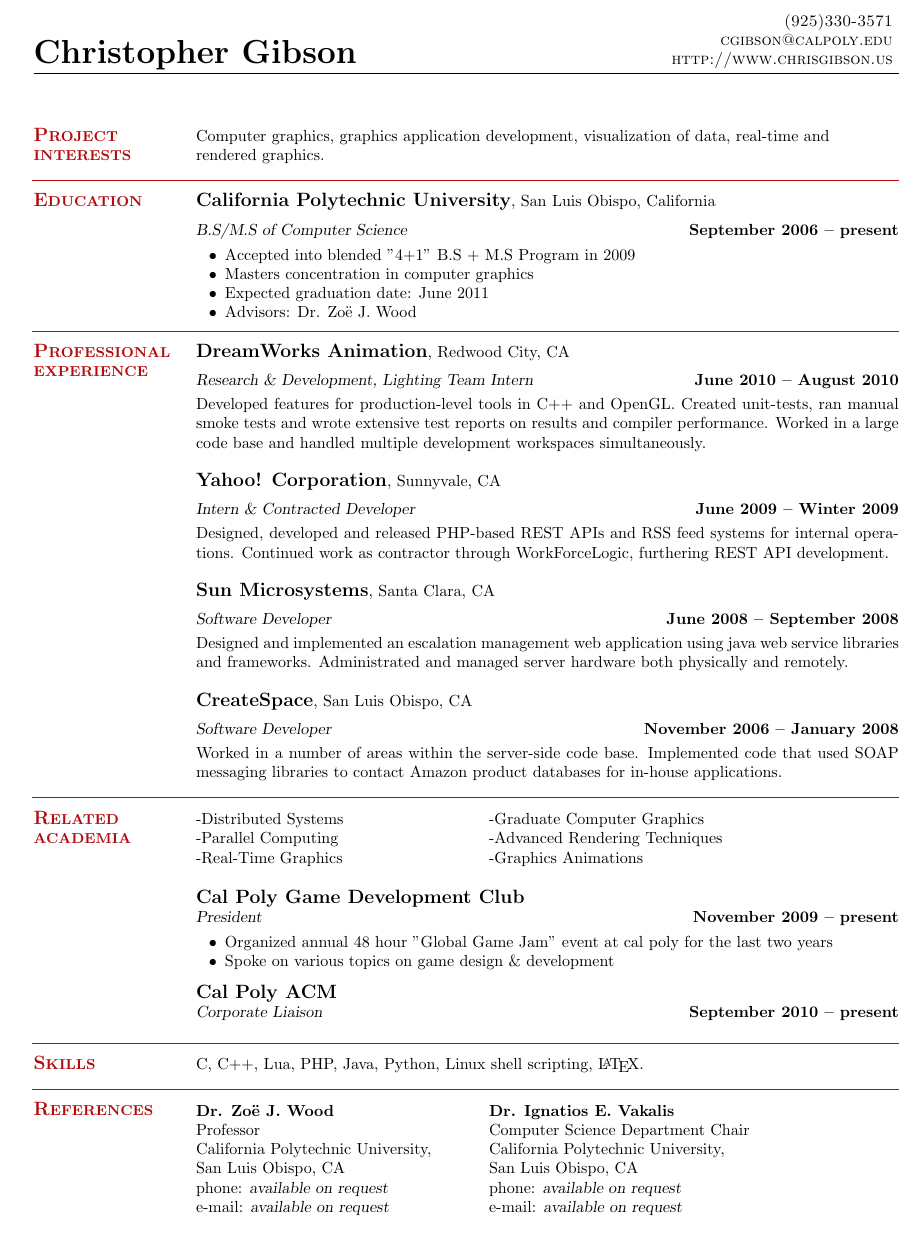
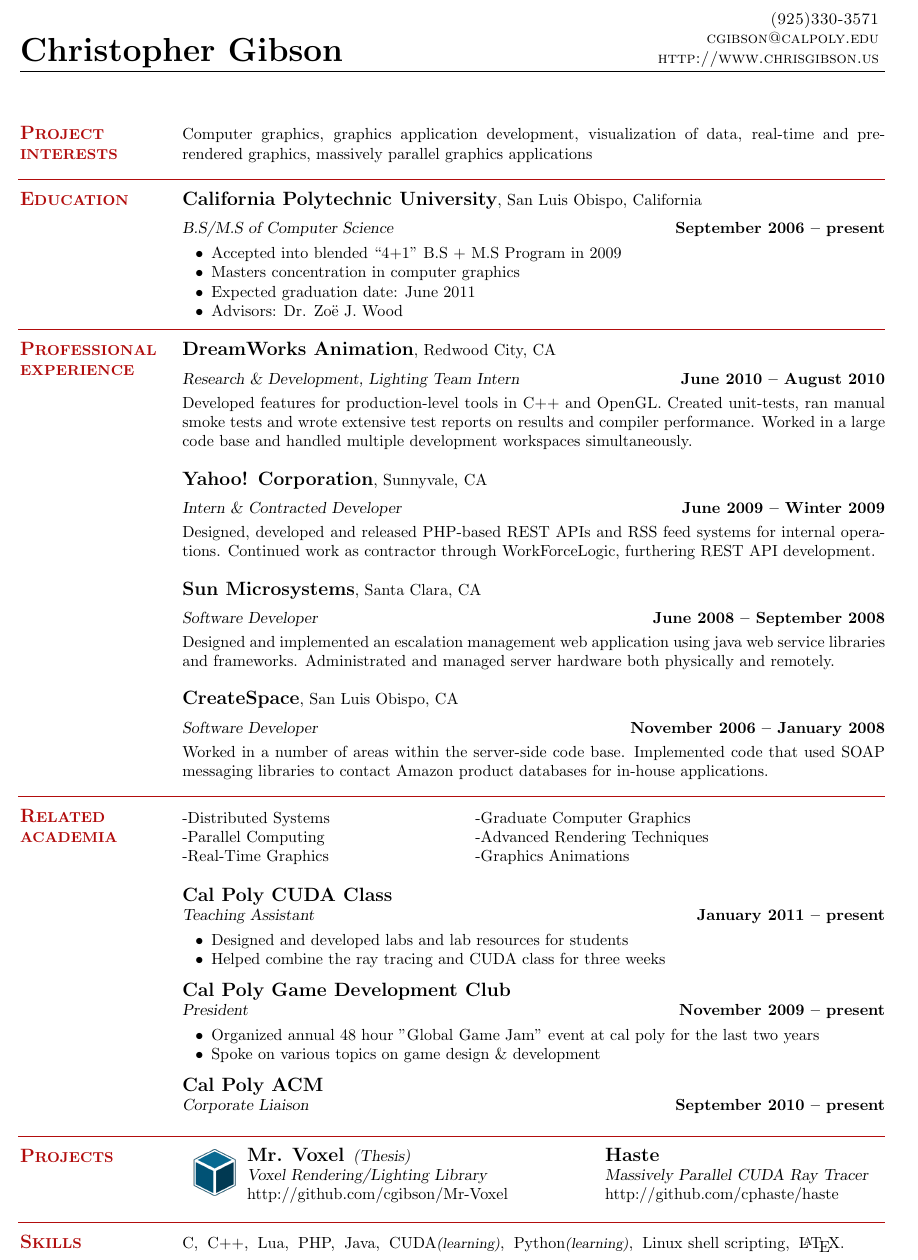
Before and after one commit to cgibson/Resume, a LaTeX CV (resume.tex, which reads resume.cls): part of the page, cut so that both start at the same text. Compiled offline with pdfLaTeX.

Commit message:
Added projects section and CUDA experience.

```diff
--- a/resume.cls
+++ b/resume.cls
@@ -816,15 +816,15 @@
 %           and res.cls class by Michael DeCorte.
 %           I have merged these for educational purposes only.
 
-\oddsidemargin -11mm
-\evensidemargin -11mm
+\oddsidemargin -14mm
+\evensidemargin -14mm
 %\textwidth=150mm
 \textwidth=154mm
 \itemsep=0cm
 \parsep=0cm
-\topmargin -12mm
+\topmargin -20mm
 %\textheight 265mm
-\textheight 275mm
+\textheight 300mm
 
 \newenvironment{list1}{
   \begin{list}{\ding{113}}{%
--- a/resume.tex
+++ b/resume.tex
@@ -5,6 +5,8 @@
 % URL: http://linux.dsplabs.com.au/resume-writing-example-latex-template-linux-curriculum-vitae-professional-cv-layout-format-text-p54/
 
 \documentclass[margin,line]{resume}
+
+\usepackage{graphicx}
 
 \begin{document}
 
@@ -24,8 +26,7 @@
     % Interests
     \section{\mysidestyle \textbf{\large{P}\small{ROJECT\\INTERESTS}}}
 
-	Computer graphics, graphics application development, visualization of data, real-time and \\
-	rendered graphics.
+	Computer graphics, graphics application development, visualization of data, real-time and pre-rendered graphics, massively parallel graphics applications
 
 \sectionline
 
@@ -36,7 +37,7 @@
     \textbf{\listing California Polytechnic University}, San Luis Obispo, California \vspace{2mm}\\\vspace{1mm}%
     \textsl{B.S/M.S of Computer Science} \hfill \textbf{ September 2006 -- present}\vspace{-3mm}\\\vspace{-1mm}%
     \begin{list2}
-    	\item Accepted into blended "4+1" B.S + M.S Program in 2009
+    	\item Accepted into blended ``4+1" B.S + M.S Program in 2009
         \item Masters concentration in computer graphics
         \item Expected graduation date: June 2011
         \item Advisors:  Dr. Zo\"{e} J. Wood
@@ -84,9 +85,16 @@
 	\vspace{1mm} % Used to offset a strange alignment error between title and contents
 	\begin{tabular}{@{}p{6cm}p{6cm}}
 	-Distributed Systems     &  -Graduate Computer Graphics   \\
-	-Parallel Computing      &  -Advanced Rendering Techniques    \\
-	-Real-Time Graphics      &  -Graphics Animations                   \\
+	-Parallel Computing      &  -Advanced Rendering Techniques\\
+	-Real-Time Graphics      &  -Graphics Animations          \\
 	\end{tabular}
+
+	\textbf{\listing Cal Poly CUDA Class}\\\vspace{1mm}%
+	\textsl{Teaching Assistant} \hfill \textbf{ January 2011 -- present}\vspace{-3mm}\\\vspace{-1mm}%
+    \begin{list2}
+    	\item Designed and developed labs and lab resources for students
+        \item Helped combine the ray tracing and CUDA class for three weeks
+    \end{list2}\vspace{-1.5mm}
 
 	\textbf{\listing Cal Poly Game Development Club}\\\vspace{1mm}%
 	\textsl{President}\hfill \textbf{ November 2009 -- present}\vspace{-3mm}\\\vspace{-1mm}%
@@ -103,9 +111,29 @@
 
     %__________________________________________________________________________________________________________________
     % Computer Skills
+    \section{\mysidestyle \textbf{\large{P}\small{ROJECTS}}}
+
+    \vspace{1mm}\hspace{2mm}\includegraphics[width=10mm]{mrvoxel.png}\vspace{-15mm}
+
+	\begin{tabular}{@{}p{1.0cm}p{6cm}p{1.0cm}p{6cm}}
+	\hspace{1mm}&
+    \textbf{\listing Mr. Voxel}\hspace{2mm}\textsl{(Thesis)} &
+    &
+    \textbf{\listing Haste}\\&
+    \textsl{Voxel Rendering/Lighting Library}&
+    &
+    \textsl{Massively Parallel CUDA Ray Tracer}\\&
+    http://github.com/cgibson/Mr-Voxel&
+    \hspace{1mm}&http://github.com/cphaste/haste\\
+	\end{tabular}
+\vspace{-1mm}
+\sectionline
+
+    %__________________________________________________________________________________________________________________
+    % Computer Skills
     \section{\mysidestyle \textbf{\large{S}\small{KILLS}}}
 
-    C, C++, Lua, PHP, Java, Python, Linux shell scripting, \LaTeX.
+    C,\hspace{2mm}C++,\hspace{2mm}Lua,\hspace{2mm}PHP,\hspace{2mm}Java,\hspace{2mm}CUDA\textsl{\small(learning)},\hspace{2mm}Python\textsl{\small(learning)},\hspace{2mm}Linux shell scripting,\hspace{2mm}\LaTeX.
 
 
 \sectionline
@@ -113,15 +141,7 @@
 %______________________________________________________________________________________________________________________
 \section{\mysidestyle \textbf{\large{R}\small{EFERENCES}}}
 
-\vspace{1mm} % Used to offset a strange alignment error between title and contents
-\begin{tabular}{@{}p{6cm}p{6cm}}
-\textbf{Dr. Zo\"{e} J. Wood}            &  \textbf{Dr. Ignatios E. Vakalis}         \\
-Professor                               &  Computer Science Department Chair        \\
-California Polytechnic University,      &  California Polytechnic University,       \\
-San Luis Obispo, CA                     &  San Luis Obispo, CA                      \\
-phone: \textsl{available on request}    &  phone: \textsl{available on request}     \\
-e-mail: \textsl{available on request}   &  e-mail: \textsl{available on request}    \\
-\end{tabular}
+    \textsl{References available on request}
 
 \end{resume}
 \end{document}
```
Also changed, not shown: mrvoxel.png (added), resume.pdf.
